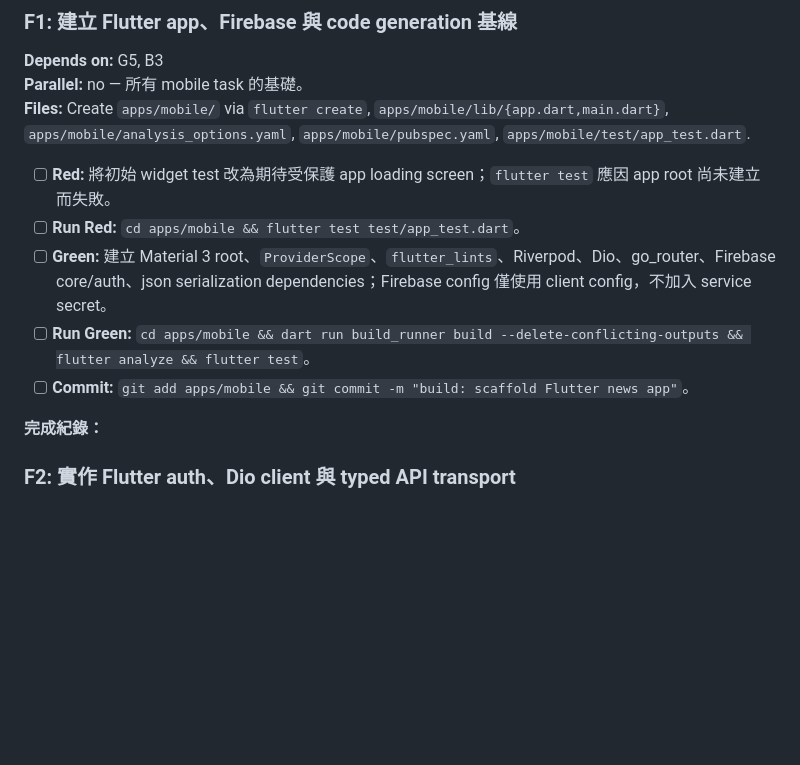
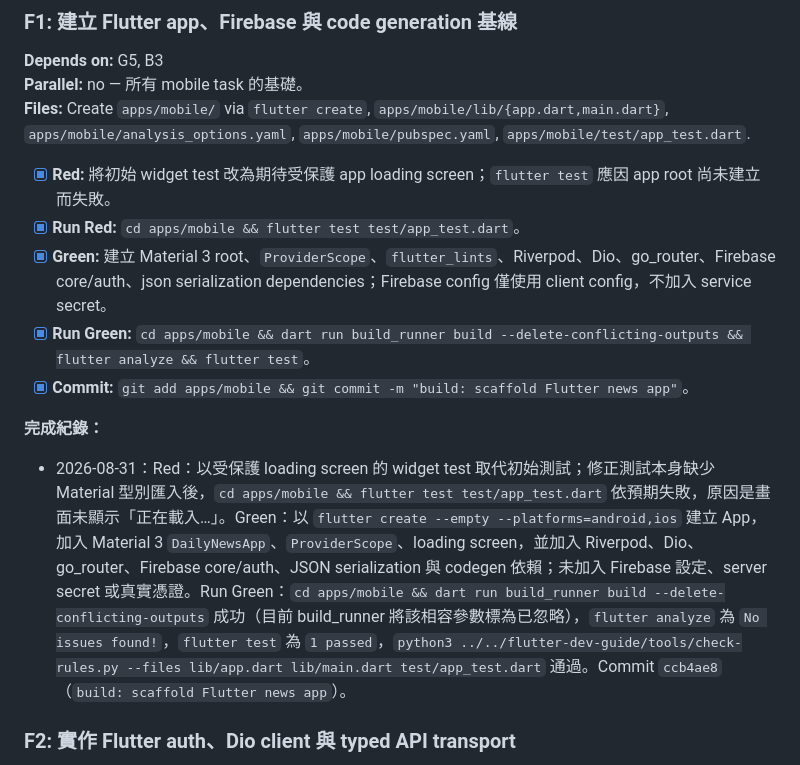
Before and after one commit to allenljf/daily-news, a Markdown page: docs/tasks/daily-news.md, the part around the change. GitHub-like rendering; blank space fills up the shorter version.

Commit message:
docs: record Flutter app baseline completion

```diff
--- a/docs/tasks/daily-news.md
+++ b/docs/tasks/daily-news.md
@@ -372,13 +372,15 @@ F1 先產生 App，F2/F3 共享 core contracts 可順序執行；F4、F5 在 int
 **Parallel:** no — 所有 mobile task 的基礎。
 **Files:** Create `apps/mobile/` via `flutter create`, `apps/mobile/lib/{app.dart,main.dart}`, `apps/mobile/analysis_options.yaml`, `apps/mobile/pubspec.yaml`, `apps/mobile/test/app_test.dart`.
 
-- [ ] **Red:** 將初始 widget test 改為期待受保護 app loading screen；`flutter test` 應因 app root 尚未建立而失敗。
-- [ ] **Run Red:** `cd apps/mobile && flutter test test/app_test.dart`。
-- [ ] **Green:** 建立 Material 3 root、`ProviderScope`、`flutter_lints`、Riverpod、Dio、go_router、Firebase core/auth、json serialization dependencies；Firebase config 僅使用 client config，不加入 service secret。
-- [ ] **Run Green:** `cd apps/mobile && dart run build_runner build --delete-conflicting-outputs && flutter analyze && flutter test`。
-- [ ] **Commit:** `git add apps/mobile && git commit -m "build: scaffold Flutter news app"`。
+- [x] **Red:** 將初始 widget test 改為期待受保護 app loading screen；`flutter test` 應因 app root 尚未建立而失敗。
+- [x] **Run Red:** `cd apps/mobile && flutter test test/app_test.dart`。
+- [x] **Green:** 建立 Material 3 root、`ProviderScope`、`flutter_lints`、Riverpod、Dio、go_router、Firebase core/auth、json serialization dependencies；Firebase config 僅使用 client config，不加入 service secret。
+- [x] **Run Green:** `cd apps/mobile && dart run build_runner build --delete-conflicting-outputs && flutter analyze && flutter test`。
+- [x] **Commit:** `git add apps/mobile && git commit -m "build: scaffold Flutter news app"`。
 
 **完成紀錄：**
+
+- 2026-08-31：Red：以受保護 loading screen 的 widget test 取代初始測試；修正測試本身缺少 Material 型別匯入後，`cd apps/mobile && flutter test test/app_test.dart` 依預期失敗，原因是畫面未顯示「正在載入…」。Green：以 `flutter create --empty --platforms=android,ios` 建立 App，加入 Material 3 `DailyNewsApp`、`ProviderScope`、loading screen，並加入 Riverpod、Dio、go_router、Firebase core/auth、JSON serialization 與 codegen 依賴；未加入 Firebase 設定、server secret 或真實憑證。Run Green：`cd apps/mobile && dart run build_runner build --delete-conflicting-outputs` 成功（目前 build_runner 將該相容參數標為已忽略），`flutter analyze` 為 `No issues found!`，`flutter test` 為 `1 passed`，`python3 ../../flutter-dev-guide/tools/check-rules.py --files lib/app.dart lib/main.dart test/app_test.dart` 通過。Commit `ccb4ae8`（`build: scaffold Flutter news app`）。
 
 ### F2: 實作 Flutter auth、Dio client 與 typed API transport
 
```
